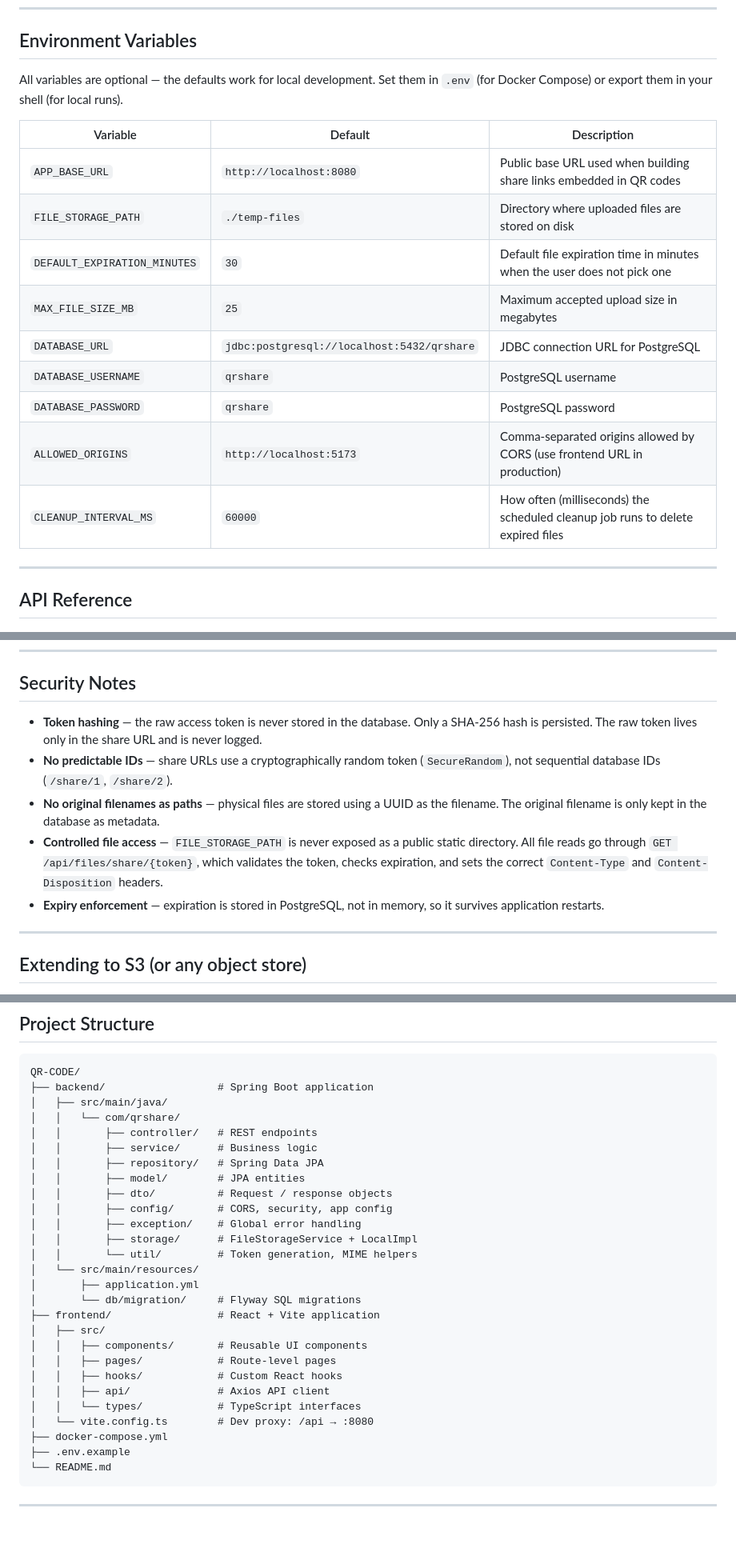
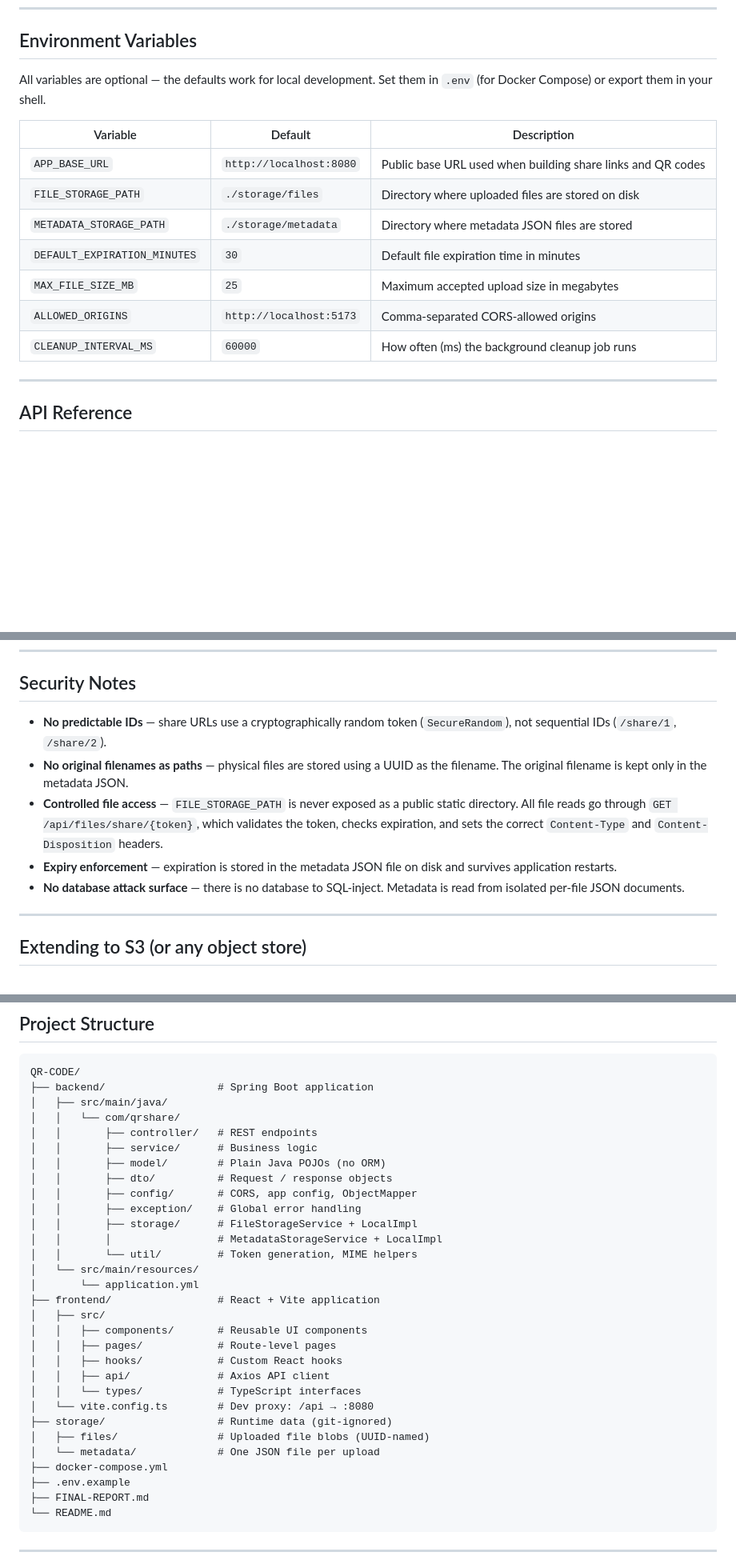
Before and after one commit to theabhisheksunny/QR-CODE, a Markdown page: README.md, 3 parts joined by grey strips. Shown at 80% size. Drawn GitHub-style; blank space fills up the shorter version.

````diff
--- a/README.md
+++ b/README.md
@@ -171,19 +221,17 @@ npm run dev
 
 ## Environment Variables
 
-All variables are optional — the defaults work for local development. Set them in `.env` (for Docker Compose) or export them in your shell (for local runs).
+All variables are optional — the defaults work for local development. Set them in `.env` (for Docker Compose) or export them in your shell.
 
-| Variable                    | Default                                      | Description                                                                 |
-|-----------------------------|----------------------------------------------|-----------------------------------------------------------------------------|
-| `APP_BASE_URL`              | `http://localhost:8080`                      | Public base URL used when building share links embedded in QR codes         |
-| `FILE_STORAGE_PATH`         | `./temp-files`                               | Directory where uploaded files are stored on disk                           |
-| `DEFAULT_EXPIRATION_MINUTES`| `30`                                         | Default file expiration time in minutes when the user does not pick one     |
-| `MAX_FILE_SIZE_MB`          | `25`                                         | Maximum accepted upload size in megabytes                                   |
-| `DATABASE_URL`              | `jdbc:postgresql://localhost:5432/qrshare`   | JDBC connection URL for PostgreSQL                                          |
-| `DATABASE_USERNAME`         | `qrshare`                                    | PostgreSQL username                                                         |
-| `DATABASE_PASSWORD`         | `qrshare`                                    | PostgreSQL password                                                         |
-| `ALLOWED_ORIGINS`           | `http://localhost:5173`                      | Comma-separated origins allowed by CORS (use frontend URL in production)    |
-| `CLEANUP_INTERVAL_MS`       | `60000`                                      | How often (milliseconds) the scheduled cleanup job runs to delete expired files |
+| Variable | Default | Description |
+|----------|---------|-------------|
+| `APP_BASE_URL` | `http://localhost:8080` | Public base URL used when building share links and QR codes |
+| `FILE_STORAGE_PATH` | `./storage/files` | Directory where uploaded files are stored on disk |
+| `METADATA_STORAGE_PATH` | `./storage/metadata` | Directory where metadata JSON files are stored |
+| `DEFAULT_EXPIRATION_MINUTES` | `30` | Default file expiration time in minutes |
+| `MAX_FILE_SIZE_MB` | `25` | Maximum accepted upload size in megabytes |
+| `ALLOWED_ORIGINS` | `http://localhost:5173` | Comma-separated CORS-allowed origins |
+| `CLEANUP_INTERVAL_MS` | `60000` | How often (ms) the background cleanup job runs |
 
 ---
 
@@ -241,11 +289,11 @@ All variables are optional — the defaults work for local development. Set them
 
 ## Security Notes
 
-- **Token hashing** — the raw access token is never stored in the database. Only a SHA-256 hash is persisted. The raw token lives only in the share URL and is never logged.
-- **No predictable IDs** — share URLs use a cryptographically random token (`SecureRandom`), not sequential database IDs (`/share/1`, `/share/2`).
-- **No original filenames as paths** — physical files are stored using a UUID as the filename. The original filename is only kept in the database as metadata.
+- **No predictable IDs** — share URLs use a cryptographically random token (`SecureRandom`), not sequential IDs (`/share/1`, `/share/2`).
+- **No original filenames as paths** — physical files are stored using a UUID as the filename. The original filename is kept only in the metadata JSON.
 - **Controlled file access** — `FILE_STORAGE_PATH` is never exposed as a public static directory. All file reads go through `GET /api/files/share/{token}`, which validates the token, checks expiration, and sets the correct `Content-Type` and `Content-Disposition` headers.
-- **Expiry enforcement** — expiration is stored in PostgreSQL, not in memory, so it survives application restarts.
+- **Expiry enforcement** — expiration is stored in the metadata JSON file on disk and survives application restarts.
+- **No database attack surface** — there is no database to SQL-inject. Metadata is read from isolated per-file JSON documents.
 
 ---
 
@@ -298,16 +346,15 @@ QR-CODE/
 │   │   └── com/qrshare/
 │   │       ├── controller/   # REST endpoints
 │   │       ├── service/      # Business logic
-│   │       ├── repository/   # Spring Data JPA
-│   │       ├── model/        # JPA entities
+│   │       ├── model/        # Plain Java POJOs (no ORM)
 │   │       ├── dto/          # Request / response objects
-│   │       ├── config/       # CORS, security, app config
+│   │       ├── config/       # CORS, app config, ObjectMapper
 │   │       ├── exception/    # Global error handling
 │   │       ├── storage/      # FileStorageService + LocalImpl
+│   │       │                 # MetadataStorageService + LocalImpl
 │   │       └── util/         # Token generation, MIME helpers
 │   └── src/main/resources/
-│       ├── application.yml
-│       └── db/migration/     # Flyway SQL migrations
+│       └── application.yml
 ├── frontend/                 # React + Vite application
 │   ├── src/
 │   │   ├── components/       # Reusable UI components
@@ -316,8 +363,12 @@ QR-CODE/
 │   │   ├── api/              # Axios API client
 │   │   └── types/            # TypeScript interfaces
 │   └── vite.config.ts        # Dev proxy: /api → :8080
+├── storage/                  # Runtime data (git-ignored)
+│   ├── files/                # Uploaded file blobs (UUID-named)
+│   └── metadata/             # One JSON file per upload
 ├── docker-compose.yml
 ├── .env.example
+├── FINAL-REPORT.md
 └── README.md
 ```
 
````
Also changed, not shown: other parts of README.md (+90 -40 lines), FINAL-REPORT.md (added, +209 -0 lines).
